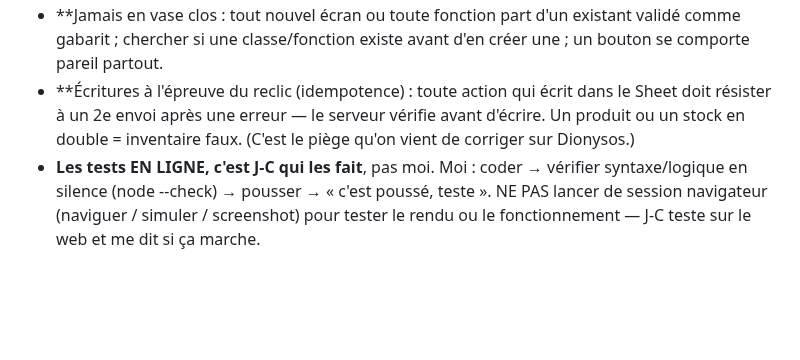
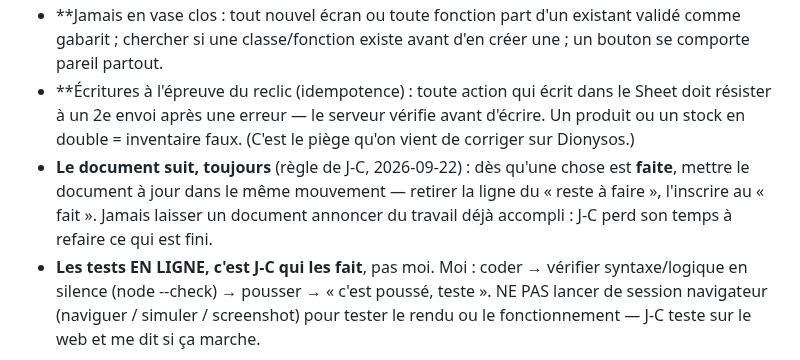
Before and after one commit to ngjcpvino/Reservedesgourmands, a Markdown page: CLAUDE.md, the part around the change. GitHub-like rendering; blank space fills up the shorter version.

Commit message:
Notes : le document suit, toujours
Regle de J-C : des qu'une chose est faite, le document bouge dans le
meme mouvement.

Co-Authored-By: Claude Opus 5 <noreply@anthropic.com>
Claude-Session: https://claude.ai/code/session_01UrBxbX1DuhM5cPcLL5PsZv

```diff
--- a/CLAUDE.md
+++ b/CLAUDE.md
@@ -35,6 +35,7 @@ L'utilisateur est **Jean-Claude**, méthodique. Deux usagers de l'app : lui et s
 - **Chercher avant de demander : ne jamais demander à J-C un nom de champ / fichier / fonction qu'une recherche dans le code donnerait. Lire le code avant de parler — le code écrit fait foi.
 - **Jamais en vase clos : tout nouvel écran ou toute fonction part d'un existant validé comme gabarit ; chercher si une classe/fonction existe avant d'en créer une ; un bouton se comporte pareil partout.
 - **Écritures à l'épreuve du reclic (idempotence) : toute action qui écrit dans le Sheet doit résister à un 2e envoi après une erreur — le serveur vérifie avant d'écrire. Un produit ou un stock en double = inventaire faux. (C'est le piège qu'on vient de corriger sur Dionysos.)
+- **Le document suit, toujours** (règle de J-C, 2026-09-22) : dès qu'une chose est **faite**, mettre le document à jour dans le même mouvement — retirer la ligne du « reste à faire », l'inscrire au « fait ». Jamais laisser un document annoncer du travail déjà accompli : J-C perd son temps à refaire ce qui est fini.
 - **Les tests EN LIGNE, c'est J-C qui les fait**, pas moi. Moi : coder → vérifier syntaxe/logique en silence (node --check) → pousser → « c'est poussé, teste ». NE PAS lancer de session navigateur (naviguer / simuler / screenshot) pour tester le rendu ou le fonctionnement — J-C teste sur le web et me dit si ça marche.
 
 
```
